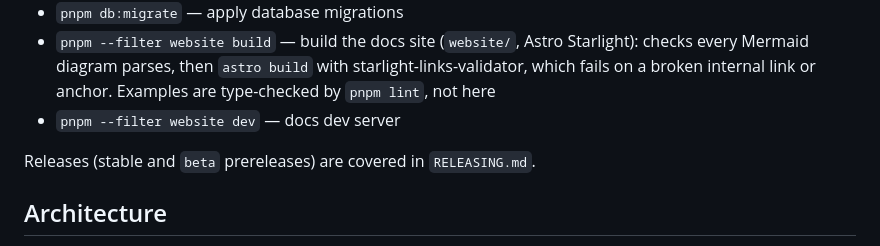
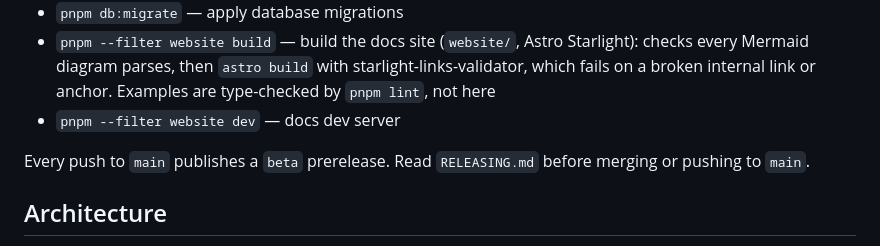
Before and after one commit to Language-Research-Technology/arocapi, a Markdown page: CLAUDE.md, the part around the change. Rendered like a GitHub page.

Commit message:
chore: teach claude about beta

```diff
--- a/CLAUDE.md
+++ b/CLAUDE.md
@@ -17,7 +17,7 @@ arocapi is a **published npm library** (not a standalone app). It provides an RO
 - `pnpm --filter website build` — build the docs site (`website/`, Astro Starlight): checks every Mermaid diagram parses, then `astro build` with starlight-links-validator, which fails on a broken internal link or anchor. Examples are type-checked by `pnpm lint`, not here
 - `pnpm --filter website dev` — docs dev server
 
-Releases (stable and `beta` prereleases) are covered in `RELEASING.md`.
+Every push to `main` publishes a `beta` prerelease. Read `RELEASING.md` before merging or pushing to `main`.
 
 ## Architecture
 
```
